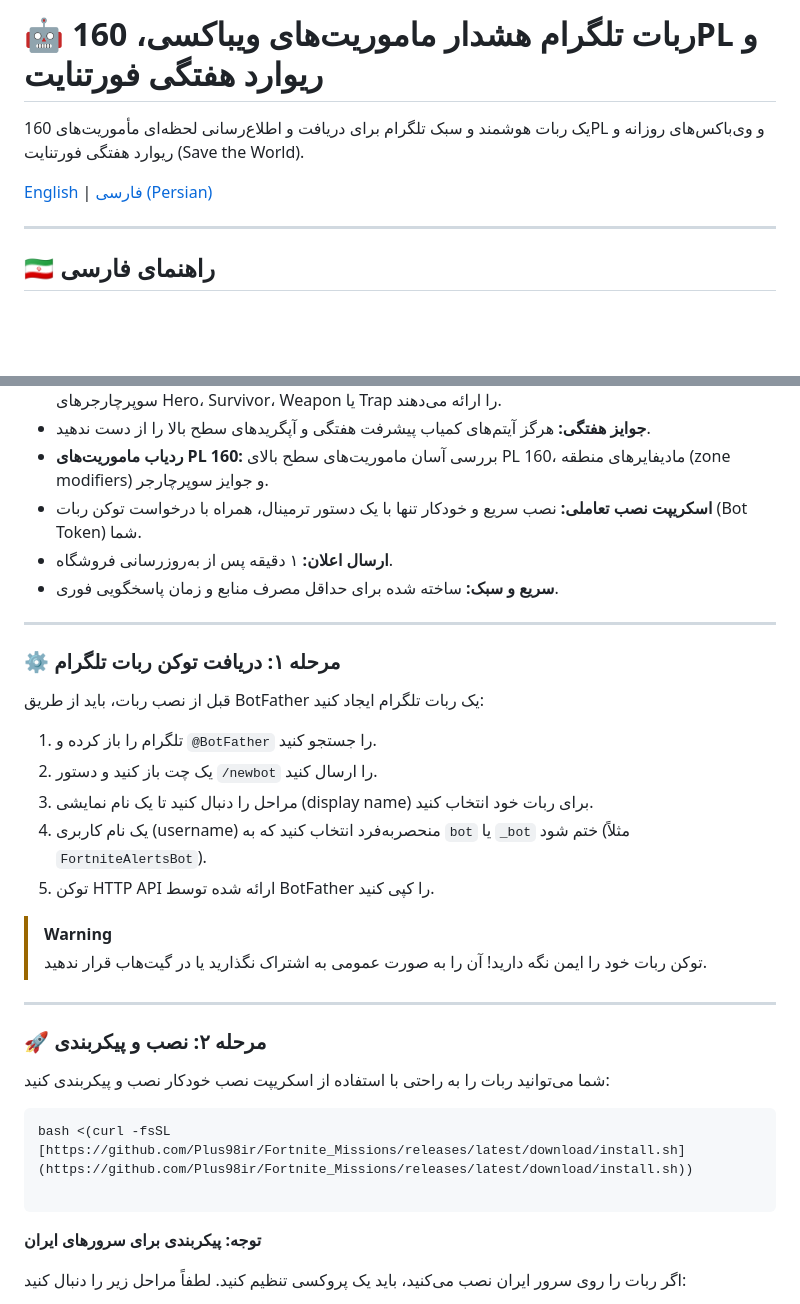
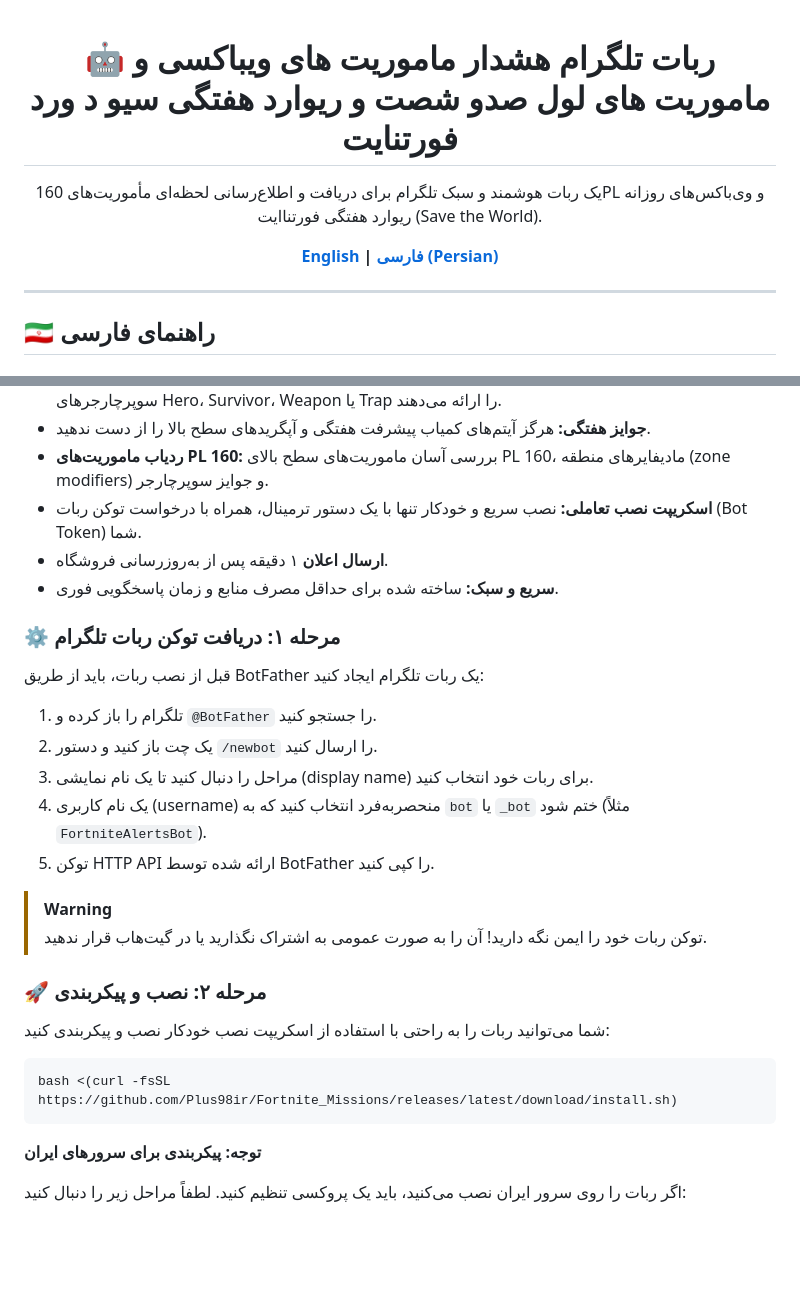
Before and after one commit to Plus98ir/Fortnite_Missions, a Markdown page: README-Fa.md, 2 parts joined by grey strips. Rendered like a GitHub page; blank space fills up the shorter version.

````diff
--- a/README-Fa.md
+++ b/README-Fa.md
@@ -1,8 +1,12 @@
-# 🤖 ربات تلگرام هشدار ماموریت‌های ویباکسی، 160PL و ریوارد هفتگی فورتنایت
+<div align="center">
 
-یک ربات هوشمند و سبک تلگرام برای دریافت و اطلاع‌رسانی لحظه‌ای مأموریت‌های 160PL و وی‌باکس‌های روزانه و ریوارد هفتگی فورتنایت (Save the World).
+# 🤖 ربات تلگرام هشدار ماموریت های ویباکسی و ماموریت های لول صدو شصت و ریوارد هفتگی سیو د ورد فورتنایت
 
-[English](README.md) | [فارسی (Persian)](README-Fa.md)
+یک ربات هوشمند و سبک تلگرام برای دریافت و اطلاع‌رسانی لحظه‌ای مأموریت‌های 160PL و وی‌باکس‌های روزانه ریوارد هفتگی فورتناایت (Save the World).
+
+**[English](README.md) | [فارسی (Persian)](#)**
+
+</div>
 
 ---
 
@@ -14,10 +18,8 @@
 * **جوایز هفتگی:** هرگز آیتم‌های کمیاب پیشرفت هفتگی و آپگریدهای سطح بالا را از دست ندهید.
 * **ردیاب ماموریت‌های PL 160:** بررسی آسان ماموریت‌های سطح بالای PL 160، مادیفایرهای منطقه (zone modifiers) و جوایز سوپرچارجر.
 * **اسکریپت نصب تعاملی:** نصب سریع و خودکار تنها با یک دستور ترمینال، همراه با درخواست توکن ربات (Bot Token) شما.
-* **ارسال اعلان:** ۱ دقیقه پس از به‌روزرسانی فروشگاه.
+ * **ارسال اعلان** ۱ دقیقه پس از به‌روزرسانی فروشگاه.
 * **سریع و سبک:** ساخته شده برای حداقل مصرف منابع و زمان پاسخگویی فوری.
-
----
 
 ### ⚙️ مرحله ۱: دریافت توکن ربات تلگرام
 قبل از نصب ربات، باید از طریق BotFather یک ربات تلگرام ایجاد کنید:
@@ -27,17 +29,15 @@
 4. یک نام کاربری (username) منحصربه‌فرد انتخاب کنید که به `bot` یا `_bot` ختم شود (مثلاً `FortniteAlertsBot`).
 5. توکن HTTP API ارائه شده توسط BotFather را کپی کنید.
 
+
 > [!WARNING]
 > توکن ربات خود را ایمن نگه دارید! آن را به صورت عمومی به اشتراک نگذارید یا در گیت‌هاب قرار ندهید.
-
----
 
 ### 🚀 مرحله ۲: نصب و پیکربندی
 شما می‌توانید ربات را به راحتی با استفاده از اسکریپت نصب خودکار نصب و پیکربندی کنید:
 
 ```bash
-bash <(curl -fsSL [https://github.com/Plus98ir/Fortnite_Missions/releases/latest/download/install.sh](https://github.com/Plus98ir/Fortnite_Missions/releases/latest/download/install.sh))
-
+bash <(curl -fsSL https://github.com/Plus98ir/Fortnite_Missions/releases/latest/download/install.sh)
 ```
 
 **توجه: پیکربندی برای سرورهای ایران**
````
